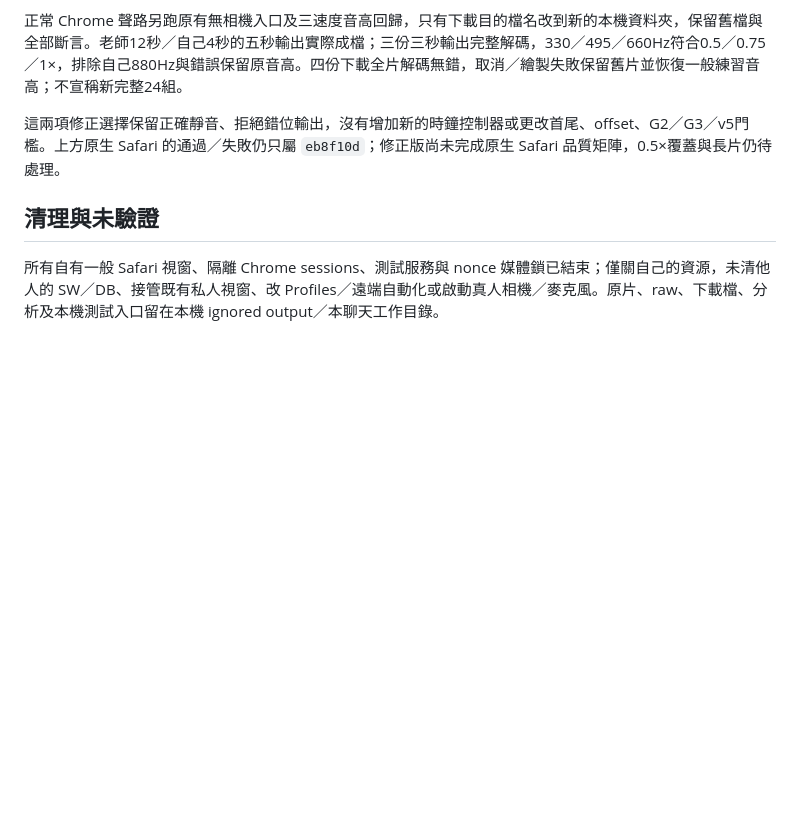
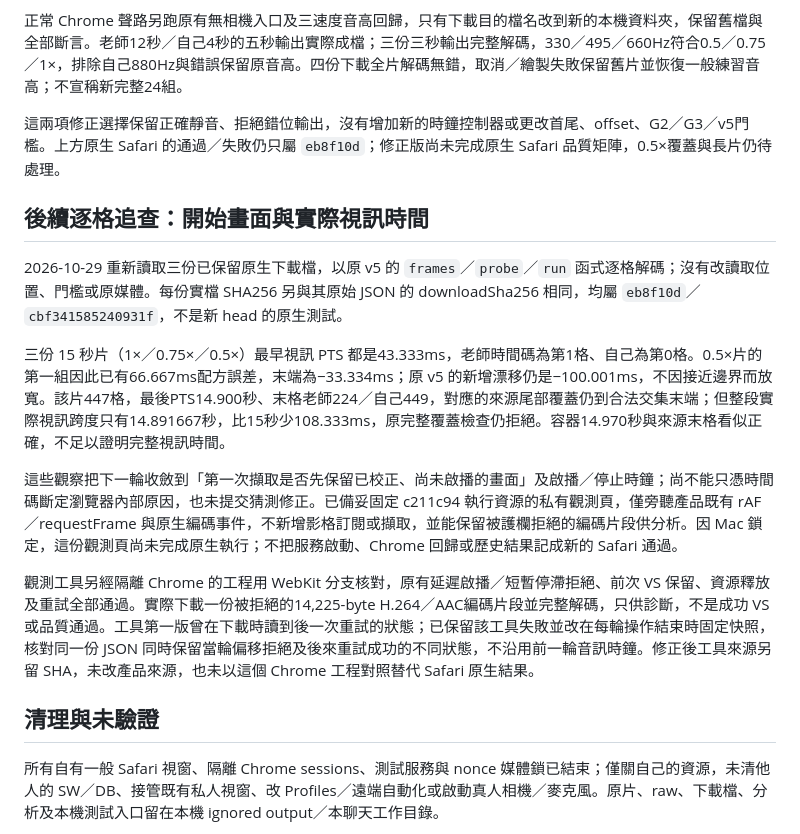
Before and after one commit to sunpochin/dance-stamp, a Markdown page: docs/evidence/issue-3-bounded-audio.md, the part around the change. Rendered like a GitHub page; blank space fills up the shorter version.

Commit message:
docs: Trace Safari export boundary frames
Preserve per-frame evidence from three existing native downloads and distinguish decoded video duration from container length and source-tail coverage. Record a verified passive diagnostic tool and the desktop-lock constraint without changing product timing or claiming new Safari acceptance. Remove the obsolete requirement to initialize a browser profile.

```diff
--- a/docs/evidence/issue-3-bounded-audio.md
+++ b/docs/evidence/issue-3-bounded-audio.md
@@ -64,6 +64,16 @@ Bun 1.4.4 的原 check／pre-commit／pre-push 通過：372 tests／1060 expects
 
 這兩項修正選擇保留正確靜音、拒絕錯位輸出，沒有增加新的時鐘控制器或更改首尾、offset、G2／G3／v5門檻。上方原生 Safari 的通過／失敗仍只屬 `eb8f10d`；修正版尚未完成原生 Safari 品質矩陣，0.5×覆蓋與長片仍待處理。
 
+## 後續逐格追查：開始畫面與實際視訊時間
+
+2026-10-29 重新讀取三份已保留原生下載檔，以原 v5 的 `frames`／`probe`／`run` 函式逐格解碼；沒有改讀取位置、門檻或原媒體。每份實檔 SHA256 另與其原始 JSON 的 downloadSha256 相同，均屬 `eb8f10d`／`cbf341585240931f`，不是新 head 的原生測試。
+
+三份 15 秒片（1×／0.75×／0.5×）最早視訊 PTS 都是43.333ms，老師時間碼為第1格、自己為第0格。0.5×片的第一組因此已有66.667ms配方誤差，末端為−33.334ms；原 v5 的新增漂移仍是−100.001ms，不因接近邊界而放寬。該片447格，最後PTS14.900秒、末格老師224／自己449，對應的來源尾部覆蓋仍到合法交集末端；但整段實際視訊跨度只有14.891667秒，比15秒少108.333ms，原完整覆蓋檢查仍拒絕。容器14.970秒與來源末格看似正確，不足以證明完整視訊時間。
+
+這些觀察把下一輪收斂到「第一次擷取是否先保留已校正、尚未啟播的畫面」及啟播／停止時鐘；尚不能只憑時間碼斷定瀏覽器內部原因，也未提交猜測修正。已備妥固定 c211c94 執行資源的私有觀測頁，僅旁聽產品既有 rAF／requestFrame 與原生編碼事件，不新增影格訂閱或擷取，並能保留被護欄拒絕的編碼片段供分析。因 Mac 鎖定，這份觀測頁尚未完成原生執行；不把服務啟動、Chrome 回歸或歷史結果記成新的 Safari 通過。
+
+觀測工具另經隔離 Chrome 的工程用 WebKit 分支核對，原有延遲啟播／短暫停滯拒絕、前次 VS 保留、資源釋放及重試全部通過。實際下載一份被拒絕的14,225-byte H.264／AAC編碼片段並完整解碼，只供診斷，不是成功 VS 或品質通過。工具第一版曾在下載時讀到後一次重試的狀態；已保留該工具失敗並改在每輪操作結束時固定快照，核對同一份 JSON 同時保留當輪偏移拒絕及後來重試成功的不同狀態，不沿用前一輪音訊時鐘。修正後工具來源另留 SHA，未改產品來源，也未以這個 Chrome 工程對照替代 Safari 原生結果。
+
 ## 清理與未驗證
 
 所有自有一般 Safari 視窗、隔離 Chrome sessions、測試服務與 nonce 媒體鎖已結束；僅關自己的資源，未清他人的 SW／DB、接管既有私人視窗、改 Profiles／遠端自動化或啟動真人相機／麥克風。原片、raw、下載檔、分析及本機測試入口留在本機 ignored output／本聊天工作目錄。
```
Also changed, not shown: TECHNICAL.md (+3 -1 lines).
